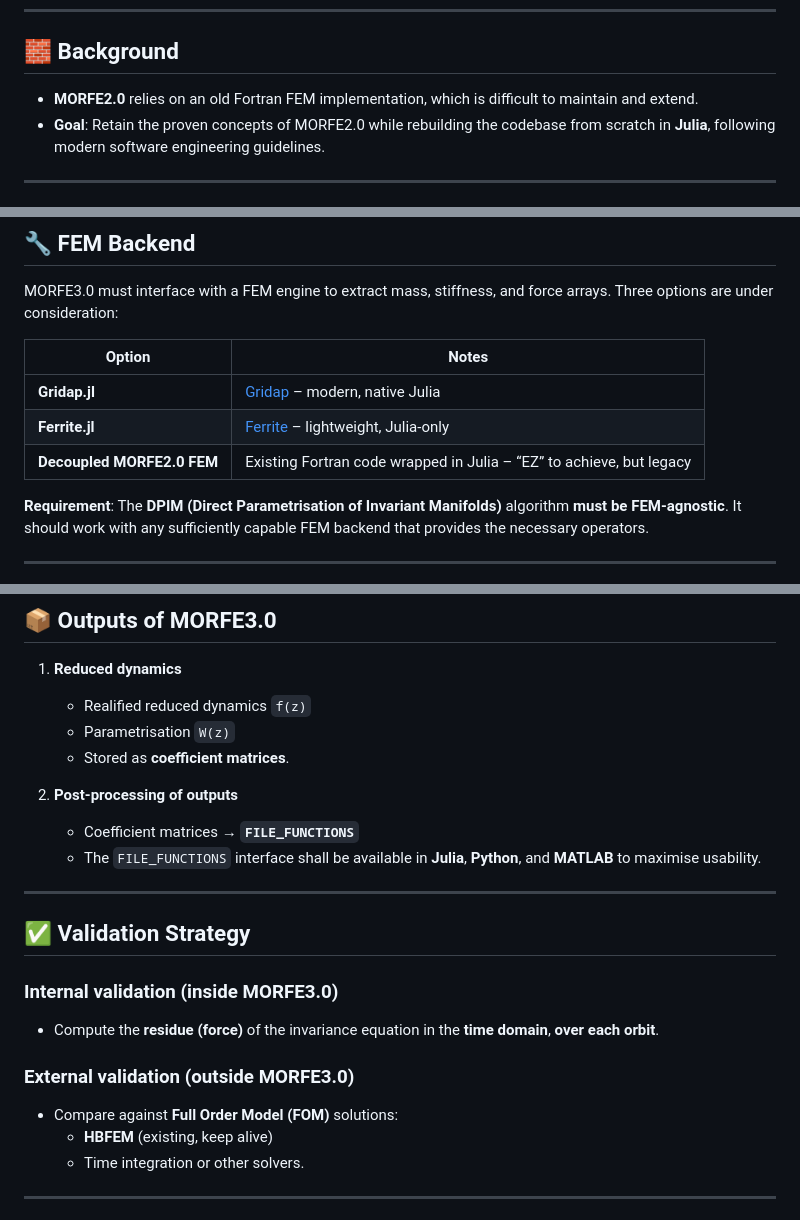
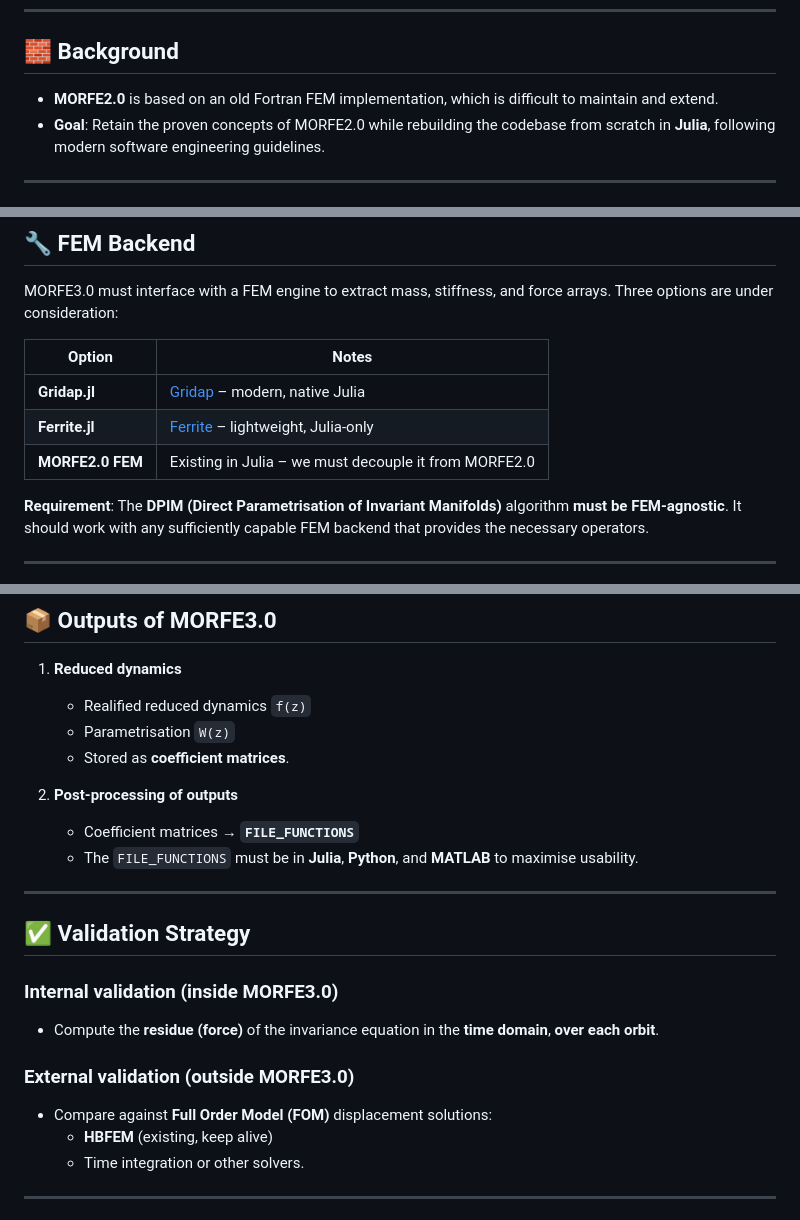
Before and after one commit to MORFEproject/MORFE.jl, a Markdown page: docs/project-overview.md, 3 parts joined by grey strips. Drawn GitHub-style.

Commit message:
Clarify FEM and FILE_FUNCTIONS wording
Minor editorial updates to docs/project-overview.md: rephrased MORFE2.0's Fortran dependency wording, renamed/simplified the FEM table entry to 'MORFE2.0 FEM' and stated it must be decoupled, made the FILE_FUNCTIONS requirement more prescriptive (must be in Julia, Python, and MATLAB), and clarified that FOM comparisons refer to displacement solutions. Purely documentation tweaks; no functional changes.

```diff
--- a/docs/project-overview.md
+++ b/docs/project-overview.md
@@ -12,7 +12,7 @@ MORFE3.0 is the next generation of the **Model Order Reduction for Finite Elemen
 
 ## 🧱 Background
 
-- **MORFE2.0** relies on an old Fortran FEM implementation, which is difficult to maintain and extend.
+- **MORFE2.0** is based on an old Fortran FEM implementation, which is difficult to maintain and extend.
 - **Goal**: Retain the proven concepts of MORFE2.0 while rebuilding the codebase from scratch in **Julia**, following modern software engineering guidelines.
 
 ---
@@ -48,7 +48,7 @@ MORFE3.0 must interface with a FEM engine to extract mass, stiffness, and force
 |----------------------------|-----------------------------------------------------------------------|
 | **Gridap.jl**              | [Gridap](https://github.com/gridap/Gridap.jl) – modern, native Julia  |
 | **Ferrite.jl**             | [Ferrite](https://ferrite-fem.github.io/Ferrite.jl/stable/) – lightweight, Julia-only |
-| **Decoupled MORFE2.0 FEM** | Existing Fortran code wrapped in Julia – “EZ” to achieve, but legacy  |
+| **MORFE2.0 FEM** | Existing in Julia – we must decouple it from MORFE2.0  |
 
 **Requirement**: The **DPIM (Direct Parametrisation of Invariant Manifolds)** algorithm **must be FEM‑agnostic**. It should work with any sufficiently capable FEM backend that provides the necessary operators.
 
@@ -79,7 +79,7 @@ MORFE3.0 must interface with a FEM engine to extract mass, stiffness, and force
 
 2. **Post‑processing of outputs**
    - Coefficient matrices → **`FILE_FUNCTIONS`**
-   - The `FILE_FUNCTIONS` interface shall be available in **Julia**, **Python**, and **MATLAB** to maximise usability.
+   - The `FILE_FUNCTIONS` must be in **Julia**, **Python**, and **MATLAB** to maximise usability.
 
 ---
 
@@ -89,7 +89,7 @@ MORFE3.0 must interface with a FEM engine to extract mass, stiffness, and force
 - Compute the **residue (force)** of the invariance equation in the **time domain**, **over each orbit**.
 
 ### External validation (outside MORFE3.0)
-- Compare against **Full Order Model (FOM)** solutions:
+- Compare against **Full Order Model (FOM)** displacement solutions:
   - **HBFEM** (existing, keep alive)
   - Time integration or other solvers.
 
```
